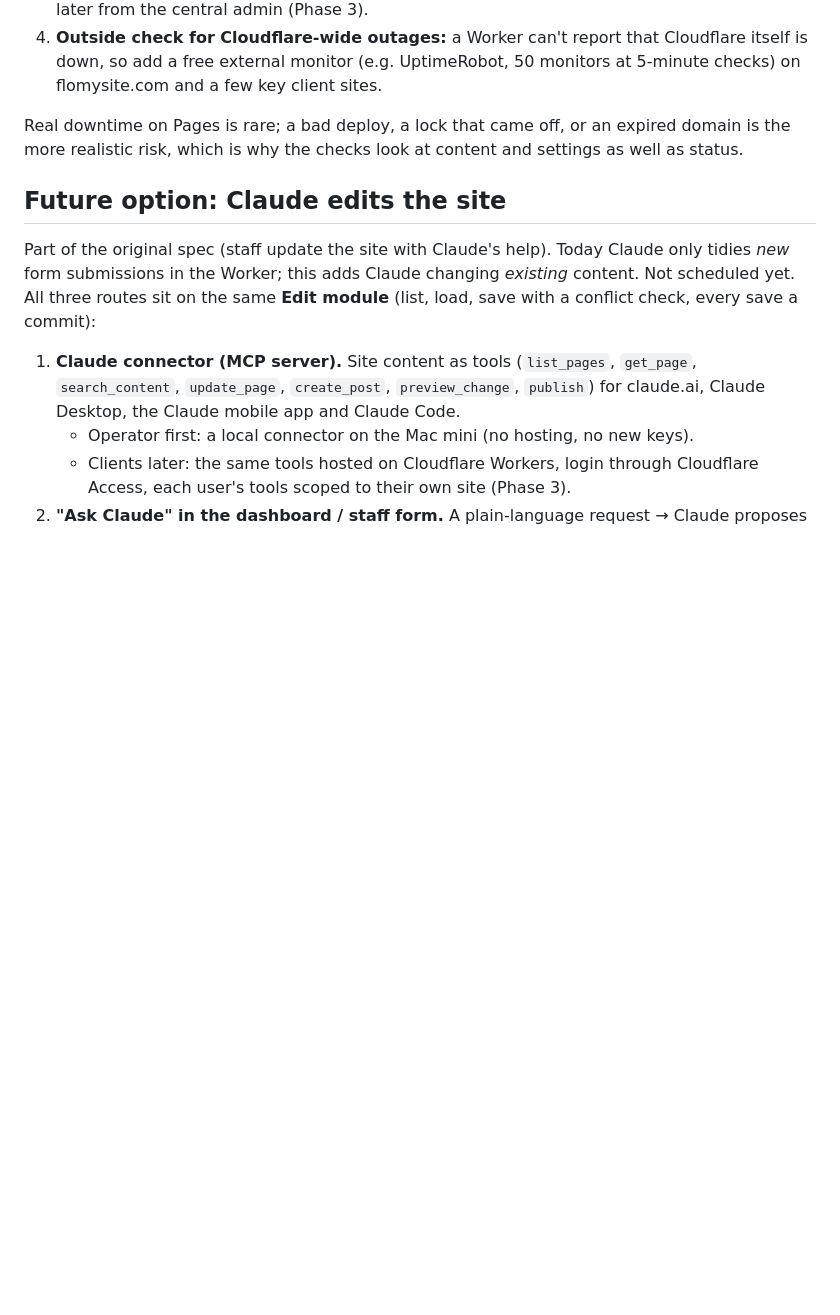
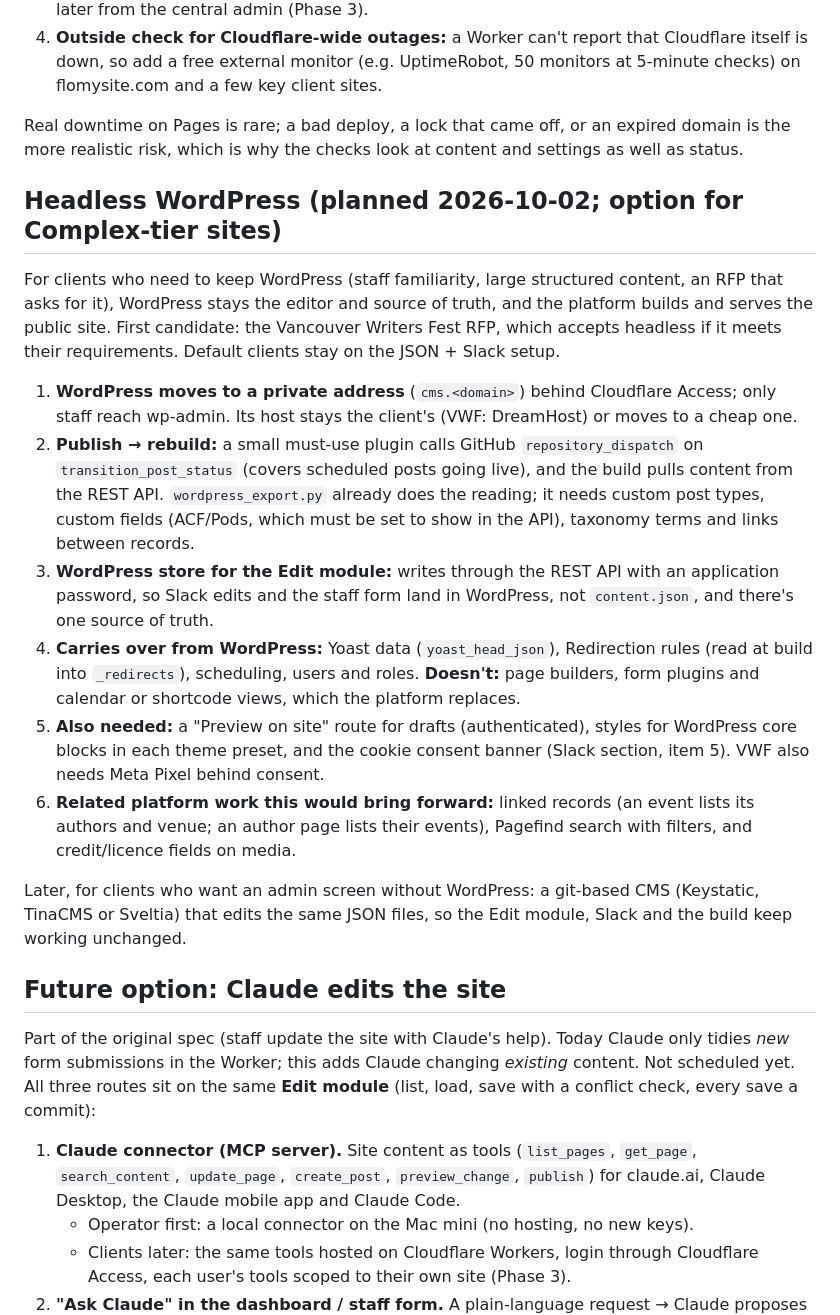
Before and after one commit to givingdata/wp-migration-platform, a Markdown page: docs/ROADMAP.md, the part around the change. Drawn GitHub-style; blank space fills up the shorter version.

Commit message:
Roadmap: headless WordPress option for Complex-tier sites
Co-Authored-By: Claude Opus 5.5 <noreply@anthropic.com>

```diff
--- a/docs/ROADMAP.md
+++ b/docs/ROADMAP.md
@@ -342,6 +342,37 @@ each domain, so build a small monitor instead:
 Real downtime on Pages is rare; a bad deploy, a lock that came off, or an expired domain is the
 more realistic risk, which is why the checks look at content and settings as well as status.
 
+## Headless WordPress (planned 2026-10-02; option for Complex-tier sites)
+
+For clients who need to keep WordPress (staff familiarity, large structured content, an RFP
+that asks for it), WordPress stays the editor and source of truth, and the platform builds and
+serves the public site. First candidate: the Vancouver Writers Fest RFP, which accepts
+headless if it meets their requirements. Default clients stay on the JSON + Slack setup.
+
+1. **WordPress moves to a private address** (`cms.<domain>`) behind Cloudflare Access; only
+   staff reach wp-admin. Its host stays the client's (VWF: DreamHost) or moves to a cheap one.
+2. **Publish → rebuild:** a small must-use plugin calls GitHub `repository_dispatch` on
+   `transition_post_status` (covers scheduled posts going live), and the build pulls content
+   from the REST API. `wordpress_export.py` already does the reading; it needs custom post
+   types, custom fields (ACF/Pods, which must be set to show in the API), taxonomy terms and
+   links between records.
+3. **WordPress store for the Edit module:** writes through the REST API with an application
+   password, so Slack edits and the staff form land in WordPress, not `content.json`, and
+   there's one source of truth.
+4. **Carries over from WordPress:** Yoast data (`yoast_head_json`), Redirection rules (read at
+   build into `_redirects`), scheduling, users and roles. **Doesn't:** page builders, form
+   plugins and calendar or shortcode views, which the platform replaces.
+5. **Also needed:** a "Preview on site" route for drafts (authenticated), styles for WordPress
+   core blocks in each theme preset, and the cookie consent banner (Slack section, item 5).
+   VWF also needs Meta Pixel behind consent.
+6. **Related platform work this would bring forward:** linked records (an event lists its
+   authors and venue; an author page lists their events), Pagefind search with filters,
+   and credit/licence fields on media.
+
+Later, for clients who want an admin screen without WordPress: a git-based CMS (Keystatic,
+TinaCMS or Sveltia) that edits the same JSON files, so the Edit module, Slack and the build keep
+working unchanged.
+
 ## Future option: Claude edits the site
 
 Part of the original spec (staff update the site with Claude's help). Today Claude only
```
